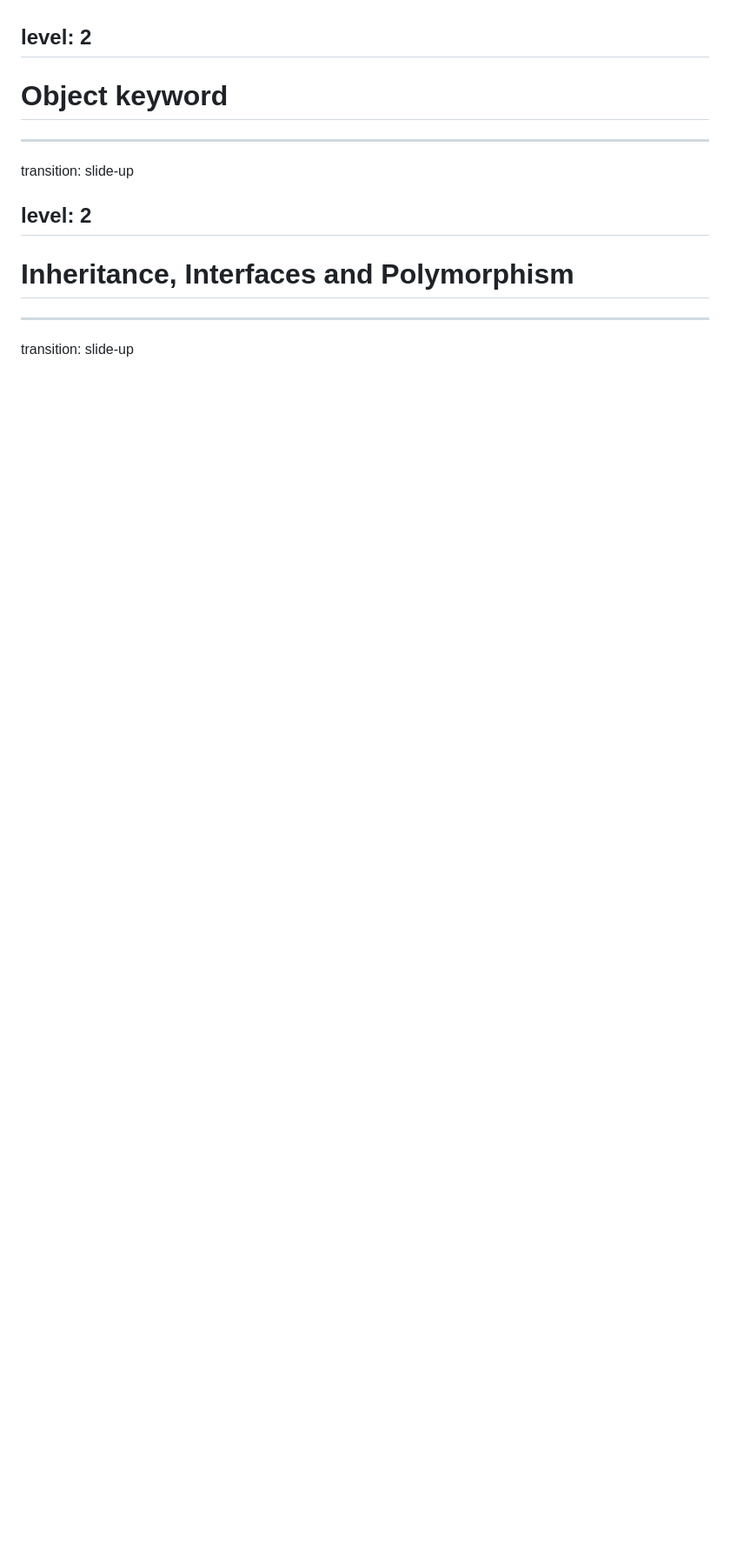
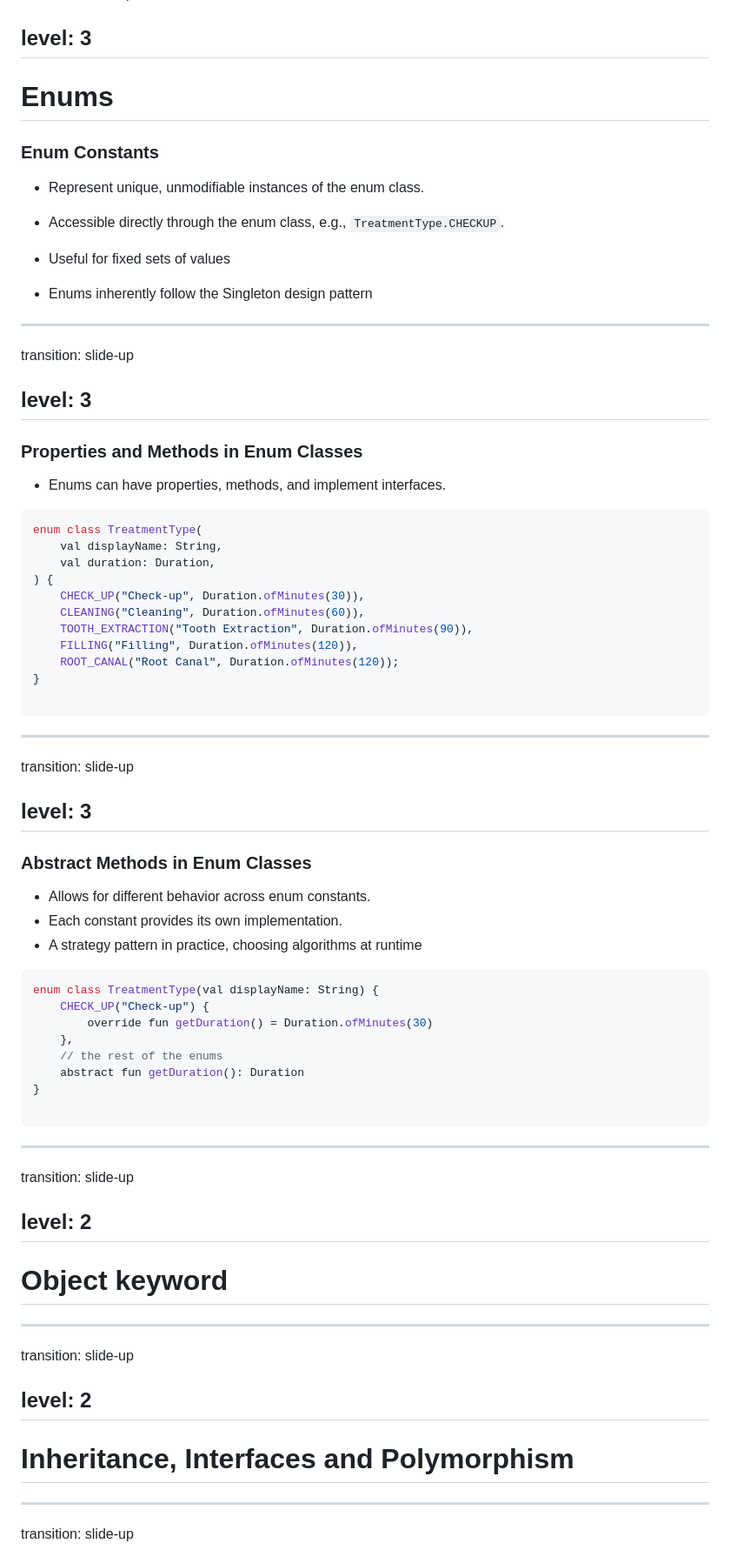
Before and after one commit to elenavanengelenmaslova/kotlin-object-oriented-programming, a Markdown page: slides.md, the part around the change printed below. Shown: that part at 87% size. Drawn GitHub-style; blank space fills up the shorter version.

Commit message:
update slides

````diff
--- a/slides.md
+++ b/slides.md
@@ -216,3 +325,79 @@ transition: slide-up
+level: 3
+---
+
+# Enums
+
+### Enum Constants
+
+<v-clicks>
+
+- Represent unique, unmodifiable instances of the enum class.
+
+- Accessible directly through the enum class, e.g., `TreatmentType.CHECKUP`.
+
+- Useful for fixed sets of values
+
+- Enums inherently follow the Singleton design pattern
+
+</v-clicks>
+
+---
+transition: slide-up
+
+level: 3
+---
+
+### Properties and Methods in Enum Classes
+
+<v-clicks>
+
+- Enums can have properties, methods, and implement interfaces.
+
+```kotlin {all|1-5}
+enum class TreatmentType(
+    val displayName: String,
+    val duration: Duration,
+) {
+    CHECK_UP("Check-up", Duration.ofMinutes(30)),
+    CLEANING("Cleaning", Duration.ofMinutes(60)),
+    TOOTH_EXTRACTION("Tooth Extraction", Duration.ofMinutes(90)),
+    FILLING("Filling", Duration.ofMinutes(120)),
+    ROOT_CANAL("Root Canal", Duration.ofMinutes(120));
+}
+
+```
+</v-clicks>
+
+---
+transition: slide-up
+
+level: 3
+---
+
+### Abstract Methods in Enum Classes
+
+<v-clicks>
+
+- Allows for different behavior across enum constants.
+- Each constant provides its own implementation.
+- A strategy pattern in practice, choosing algorithms at runtime
+
+```kotlin {all|2-6}
+enum class TreatmentType(val displayName: String) {
+    CHECK_UP("Check-up") {
+        override fun getDuration() = Duration.ofMinutes(30)
+    },
+    // the rest of the enums
+    abstract fun getDuration(): Duration
+}
+
+```
+</v-clicks>
+
+
+---
+transition: slide-up
+
 level: 2
 ---
 # Object keyword
````
Also changed, not shown: other parts of slides.md (+109 -4 lines), public/QR.png (added), public/codingDentalClinic.jpeg (added).
